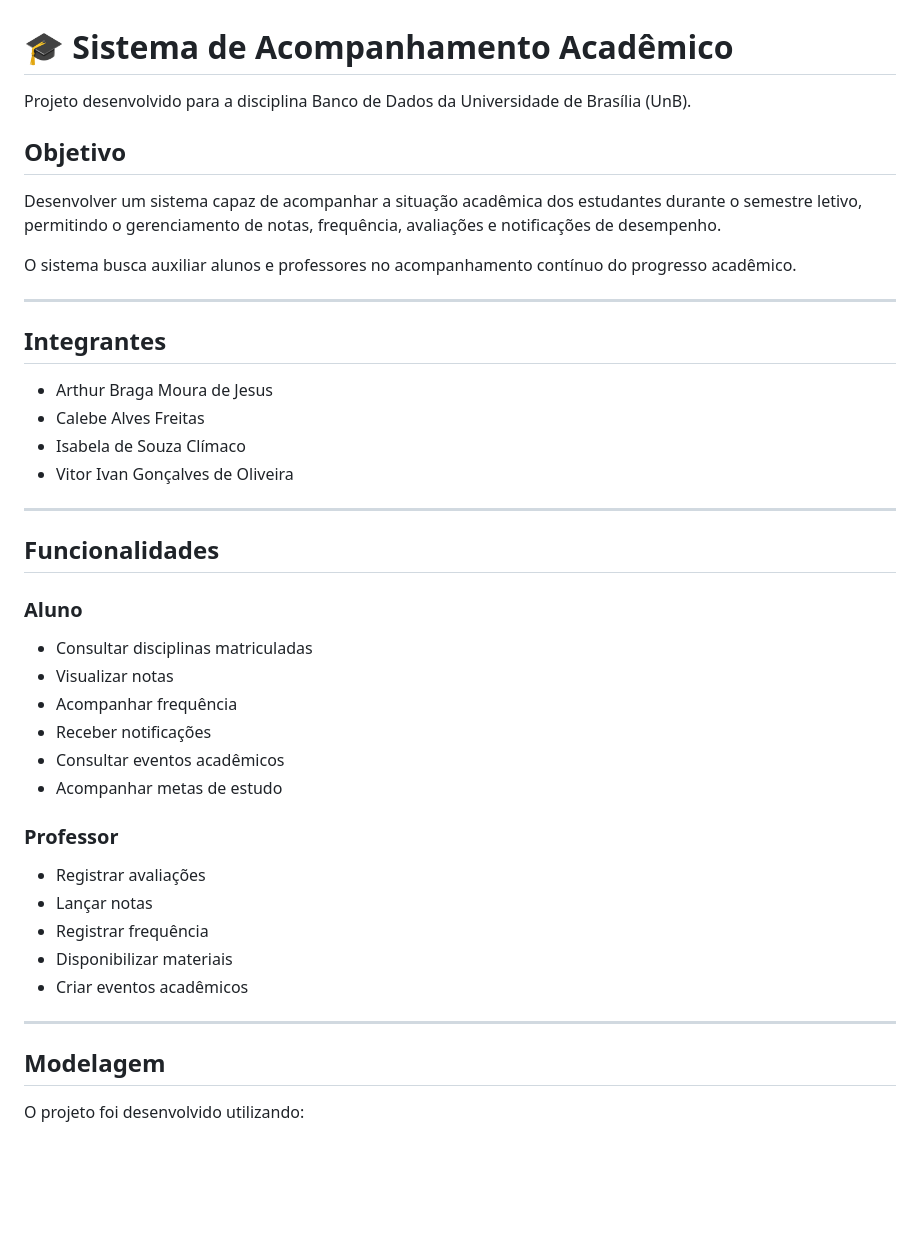
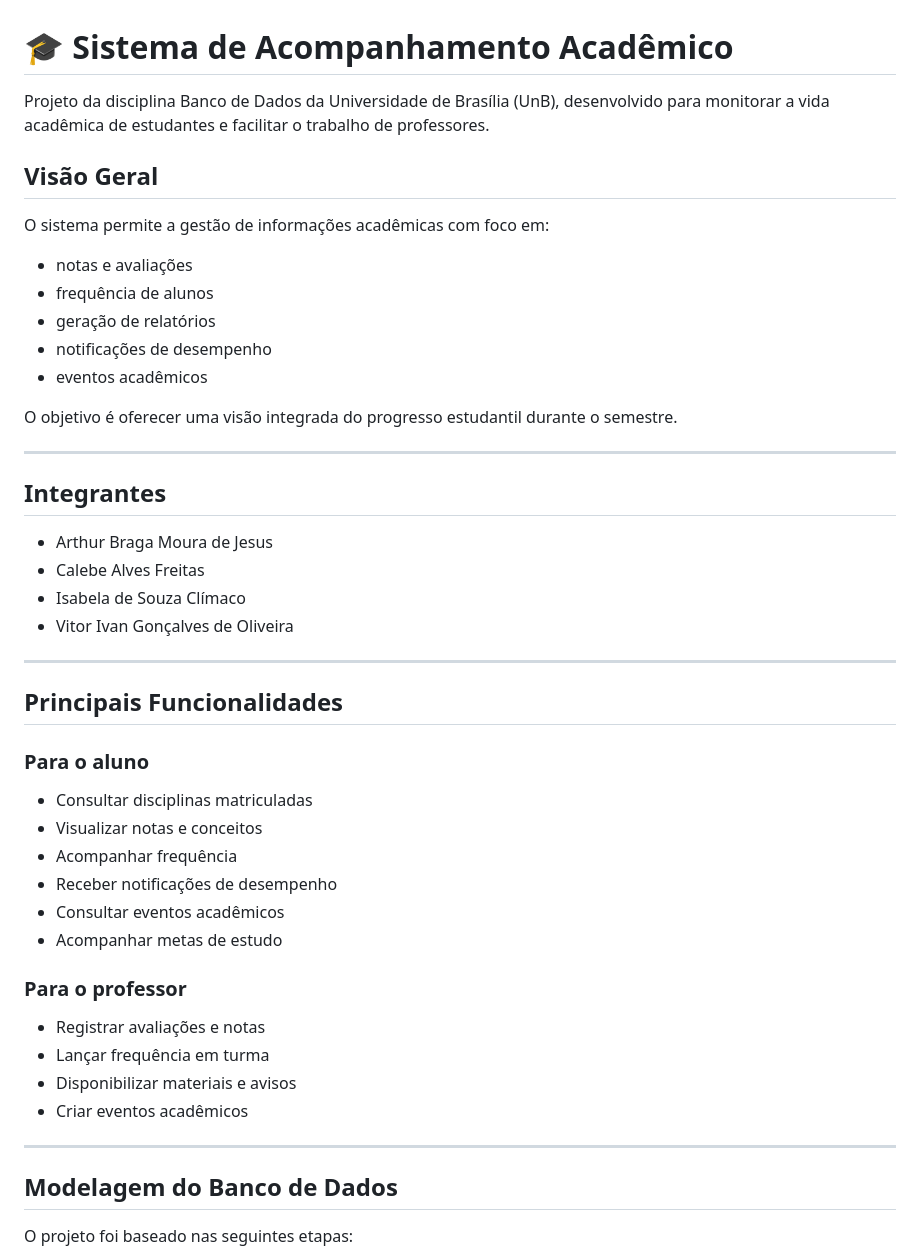
Before and after one commit to CalebeAF02/BD_Projeto_Sistema_Academico_MySQL, a Markdown page: README.md, the part around the change printed below. Drawn GitHub-style; blank space fills up the shorter version.

```diff
--- a/README.md
+++ b/README.md
@@ -1,12 +1,18 @@
 # 🎓 Sistema de Acompanhamento Acadêmico
 
-Projeto desenvolvido para a disciplina Banco de Dados da Universidade de Brasília (UnB).
+Projeto da disciplina Banco de Dados da Universidade de Brasília (UnB), desenvolvido para monitorar a vida acadêmica de estudantes e facilitar o trabalho de professores.
 
-## Objetivo
+## Visão Geral
 
-Desenvolver um sistema capaz de acompanhar a situação acadêmica dos estudantes durante o semestre letivo, permitindo o gerenciamento de notas, frequência, avaliações e notificações de desempenho.
+O sistema permite a gestão de informações acadêmicas com foco em:
 
-O sistema busca auxiliar alunos e professores no acompanhamento contínuo do progresso acadêmico.
+- notas e avaliações
+- frequência de alunos
+- geração de relatórios
+- notificações de desempenho
+- eventos acadêmicos
+
+O objetivo é oferecer uma visão integrada do progresso estudantil durante o semestre.
 
 ---
 
@@ -19,28 +25,27 @@ O sistema busca auxiliar alunos e professores no acompanhamento contínuo do pro
 
 ---
 
-## Funcionalidades
+## Principais Funcionalidades
 
-### Aluno
+### Para o aluno
 
 - Consultar disciplinas matriculadas
-- Visualizar notas
+- Visualizar notas e conceitos
 - Acompanhar frequência
-- Receber notificações
+- Receber notificações de desempenho
 - Consultar eventos acadêmicos
 - Acompanhar metas de estudo
 
-### Professor
+### Para o professor
 
-- Registrar avaliações
-- Lançar notas
-- Registrar frequência
-- Disponibilizar materiais
+- Registrar avaliações e notas
+- Lançar frequência em turma
+- Disponibilizar materiais e avisos
 - Criar eventos acadêmicos
 
 ---
 
-## Modelagem
+## Modelagem do Banco de Dados
 
-O projeto foi desenvolvido utilizando:
+O projeto foi baseado nas seguintes etapas:
 
```
Also changed, not shown: other parts of README.md (+31 -13 lines), brModelo/DER.jpeg (added), 2 other files.
